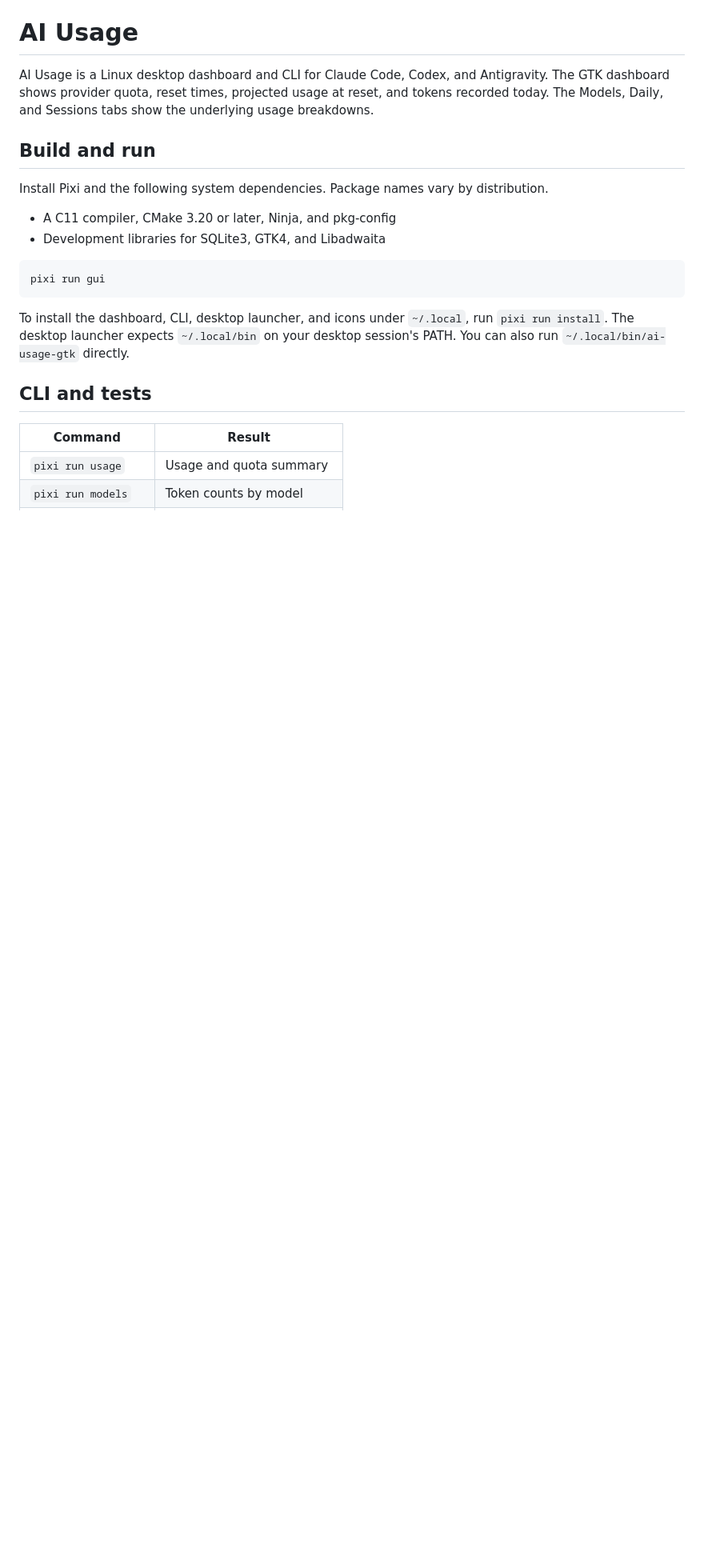
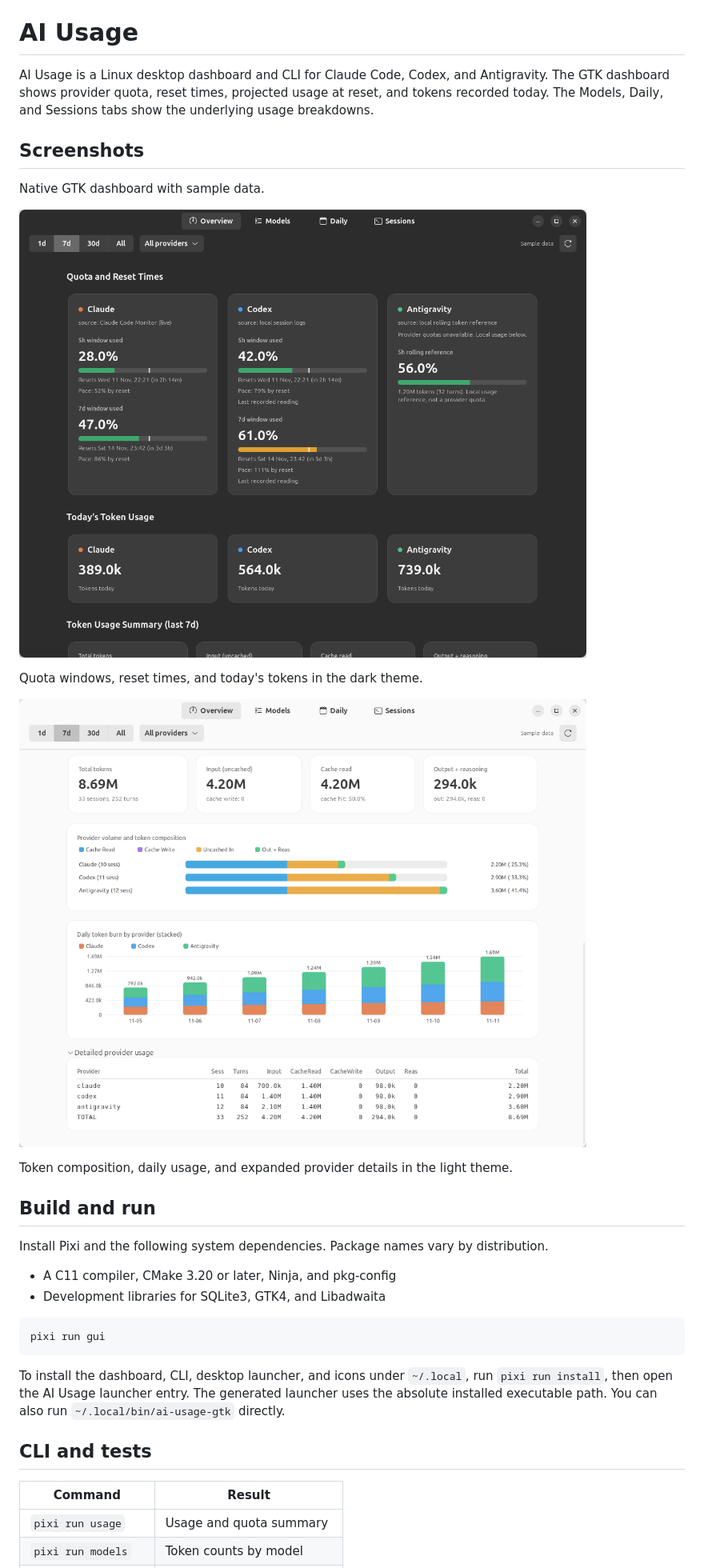
Before and after one commit to riccardo-enr/ai-usage, a Markdown page: README.md, the part around the change. Shown at 80% size. GitHub-like rendering; pictures changed too: docs/img/dashboard-dark.png (added), docs/img/dashboard-light.png (added); blank space fills up the shorter version.

Commit message:
docs: add native GTK dashboard screenshots
refs #1

````diff
--- a/README.md
+++ b/README.md
@@ -4,6 +4,18 @@ AI Usage is a Linux desktop dashboard and CLI for Claude Code, Codex, and
 Antigravity. The GTK dashboard shows provider quota, reset times, projected
 usage at reset, and tokens recorded today. The Models, Daily, and Sessions tabs
 show the underlying usage breakdowns.
+
+## Screenshots
+
+Native GTK dashboard with sample data.
+
+![Dark dashboard showing provider quota and today's token usage](docs/img/dashboard-dark.png)
+
+Quota windows, reset times, and today's tokens in the dark theme.
+
+![Light dashboard showing usage charts and expanded provider details](docs/img/dashboard-light.png)
+
+Token composition, daily usage, and expanded provider details in the light theme.
 
 ## Build and run
 
@@ -18,8 +30,9 @@ pixi run gui
 ```
 
 To install the dashboard, CLI, desktop launcher, and icons under `~/.local`,
-run `pixi run install`. The desktop launcher expects `~/.local/bin` on your
-desktop session's PATH. You can also run `~/.local/bin/ai-usage-gtk` directly.
+run `pixi run install`, then open the AI Usage launcher entry. The generated
+launcher uses the absolute installed executable path. You can also run
+`~/.local/bin/ai-usage-gtk` directly.
 
 ## CLI and tests
 
````
